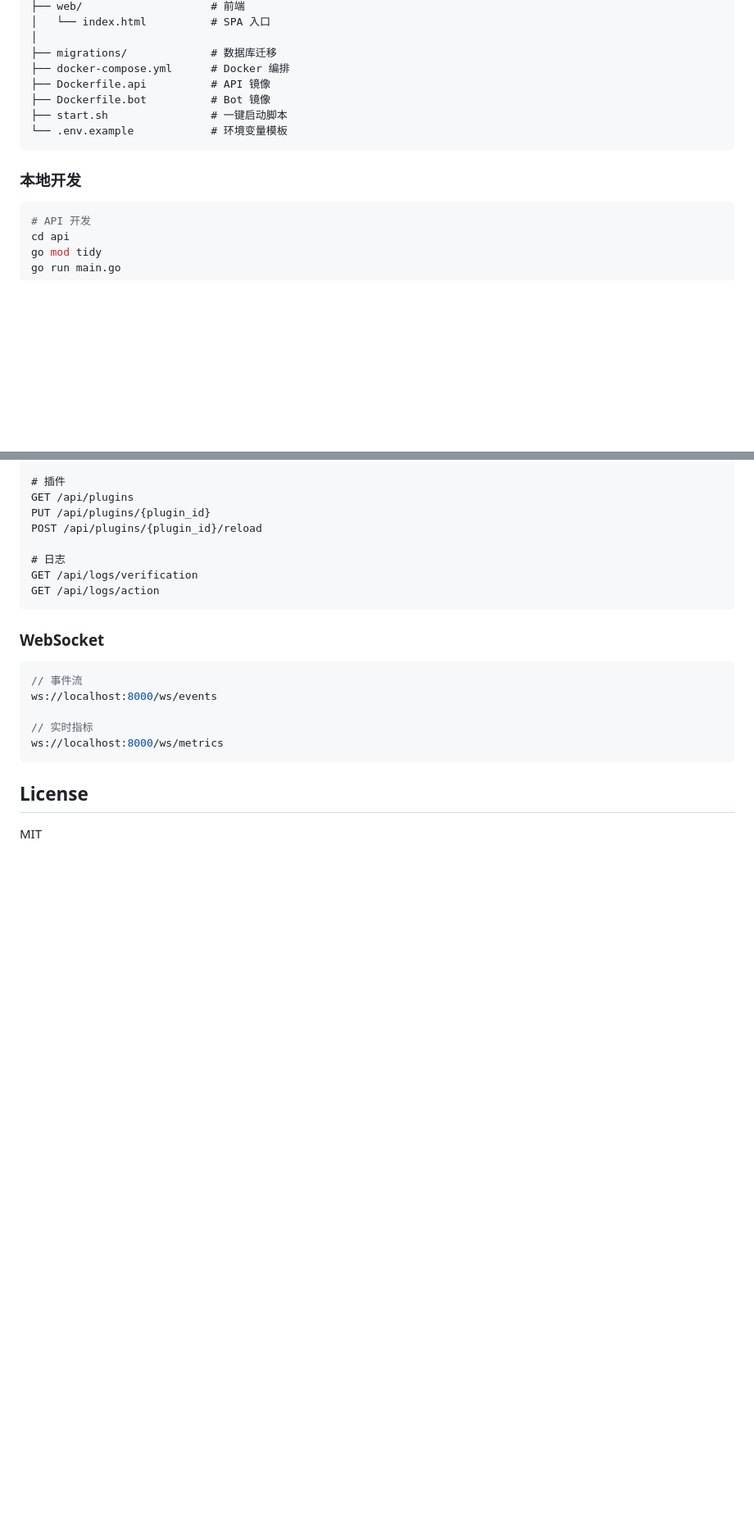
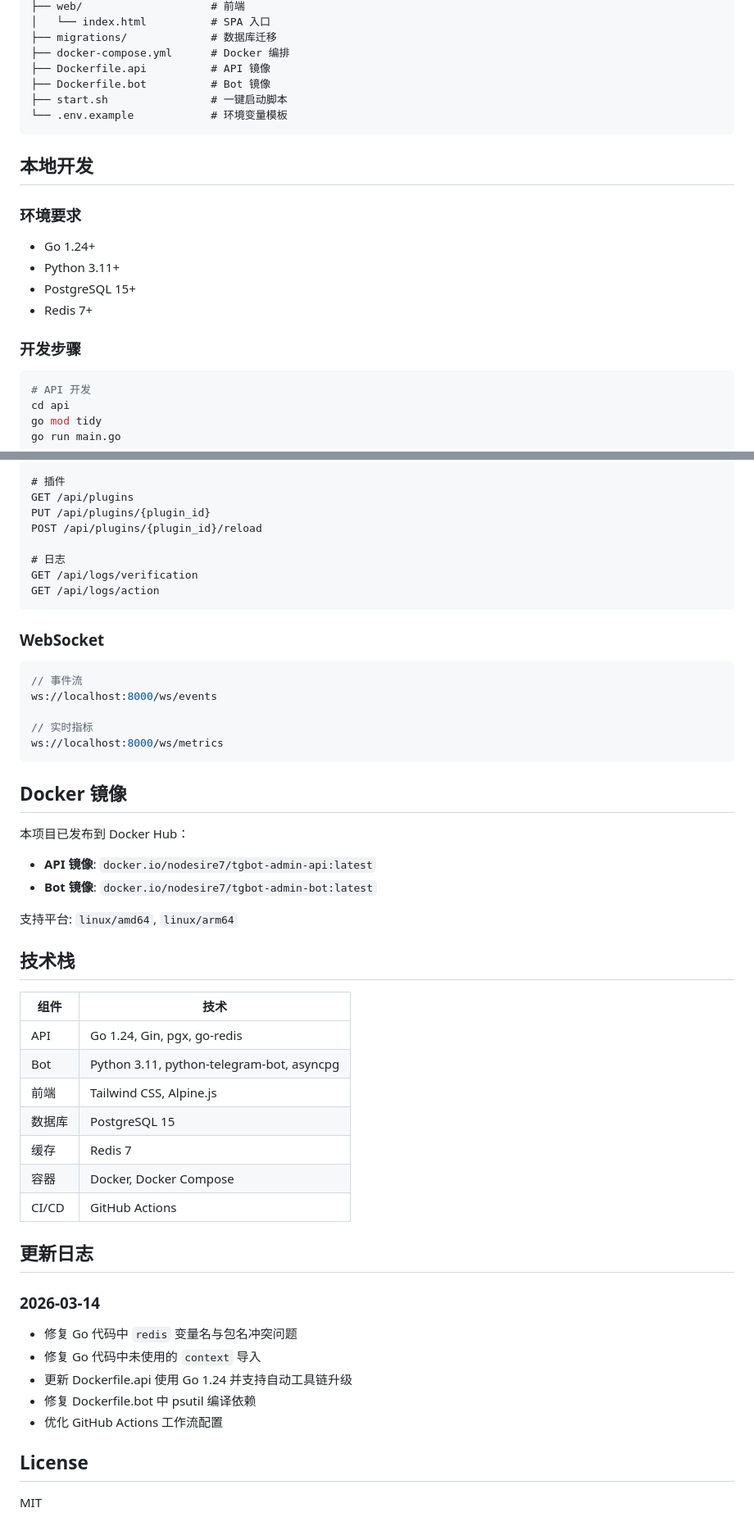
Before and after one commit to nodesire7/TGBot_Admin, a Markdown page: README.md, 2 parts joined by grey strips. Shown at 82% size. Drawn GitHub-style; blank space fills up the shorter version.

````diff
--- a/README.md
+++ b/README.md
@@ -206,6 +115,5 @@ TGBot_Admin/
 ├── web/                    # 前端
 │   └── index.html          # SPA 入口
-│
 ├── migrations/             # 数据库迁移
 ├── docker-compose.yml      # Docker 编排
 ├── Dockerfile.api          # API 镜像
@@ -214,7 +122,16 @@ TGBot_Admin/
 └── .env.example            # 环境变量模板
 ```
 
-### 本地开发
+## 本地开发
+
+### 环境要求
+
+- Go 1.24+
+- Python 3.11+
+- PostgreSQL 15+
+- Redis 7+
+
+### 开发步骤
 
 ```bash
 # API 开发
@@ -271,6 +192,36 @@ ws://localhost:8000/ws/events
 ws://localhost:8000/ws/metrics
 ```
 
+## Docker 镜像
+
+本项目已发布到 Docker Hub：
+
+- **API 镜像**: `docker.io/nodesire7/tgbot-admin-api:latest`
+- **Bot 镜像**: `docker.io/nodesire7/tgbot-admin-bot:latest`
+
+支持平台: `linux/amd64`, `linux/arm64`
+
+## 技术栈
+
+| 组件 | 技术 |
+|------|------|
+| API | Go 1.24, Gin, pgx, go-redis |
+| Bot | Python 3.11, python-telegram-bot, asyncpg |
+| 前端 | Tailwind CSS, Alpine.js |
+| 数据库 | PostgreSQL 15 |
+| 缓存 | Redis 7 |
+| 容器 | Docker, Docker Compose |
+| CI/CD | GitHub Actions |
+
+## 更新日志
+
+### 2026-03-14
+- 修复 Go 代码中 `redis` 变量名与包名冲突问题
+- 修复 Go 代码中未使用的 `context` 导入
+- 更新 Dockerfile.api 使用 Go 1.24 并支持自动工具链升级
+- 修复 Dockerfile.bot 中 psutil 编译依赖
+- 优化 GitHub Actions 工作流配置
+
 ## License
 
 MIT
````
Also changed, not shown: other parts of README.md (+35 -122 lines).
